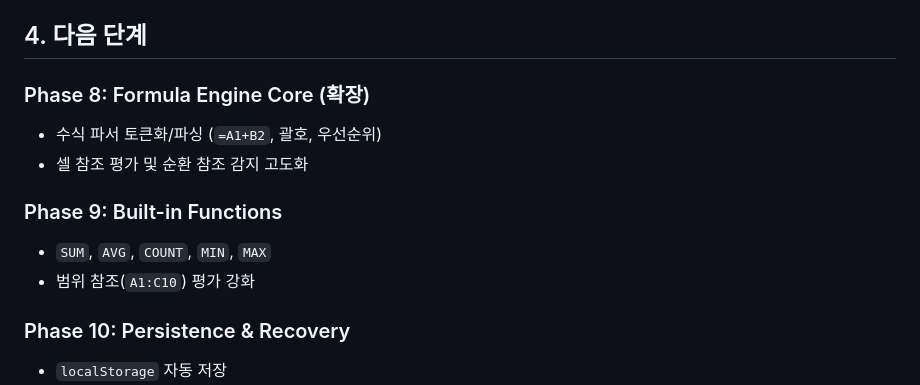
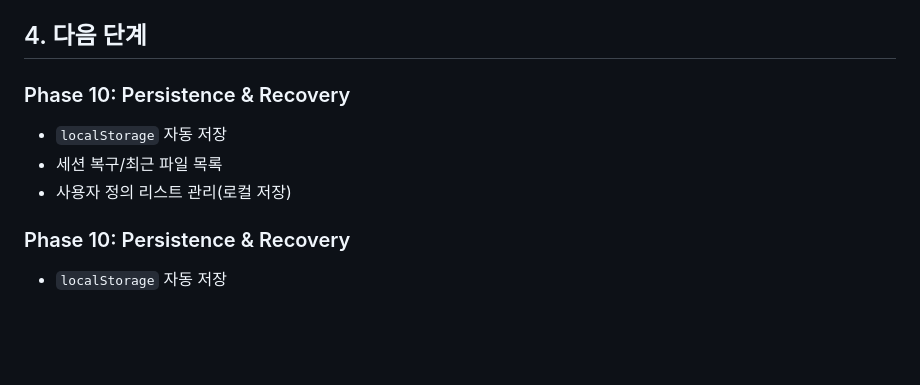
Before and after one commit to fighting58/VibrantSheets, a Markdown page: plan.md, the part around the change. Rendered like a GitHub page; blank space fills up the shorter version.

```diff
--- a/plan.md
+++ b/plan.md
@@ -63,13 +63,10 @@ VibrantSheets는 브라우저에서 동작하는 Excel 스타일 스프레드시
 
 ## 4. 다음 단계
 
-### Phase 8: Formula Engine Core (확장)
-- 수식 파서 토큰화/파싱 (`=A1+B2`, 괄호, 우선순위)
-- 셀 참조 평가 및 순환 참조 감지 고도화
-
-### Phase 9: Built-in Functions
-- `SUM`, `AVG`, `COUNT`, `MIN`, `MAX`
-- 범위 참조(`A1:C10`) 평가 강화
+### Phase 10: Persistence & Recovery
+- `localStorage` 자동 저장
+- 세션 복구/최근 파일 목록
+- 사용자 정의 리스트 관리(로컬 저장)
 
 ### Phase 10: Persistence & Recovery
 - `localStorage` 자동 저장
```
Also changed, not shown: README.md (+5 -2 lines).
